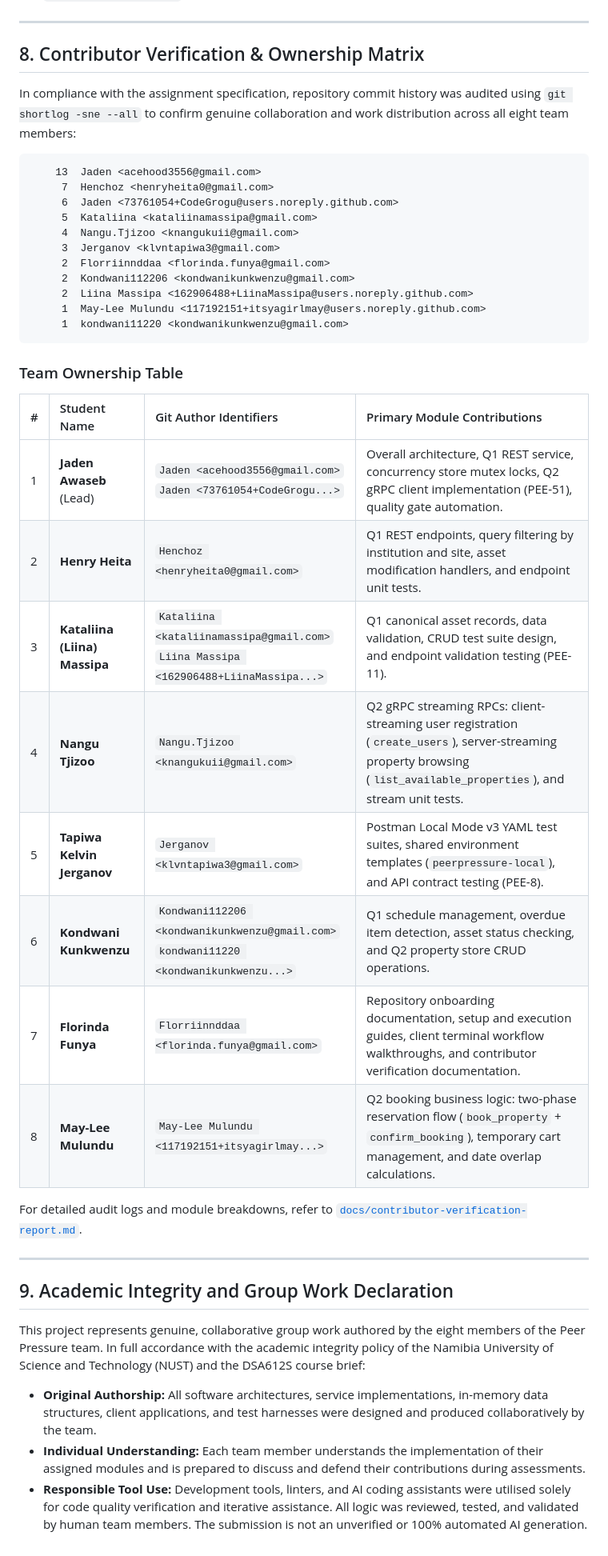
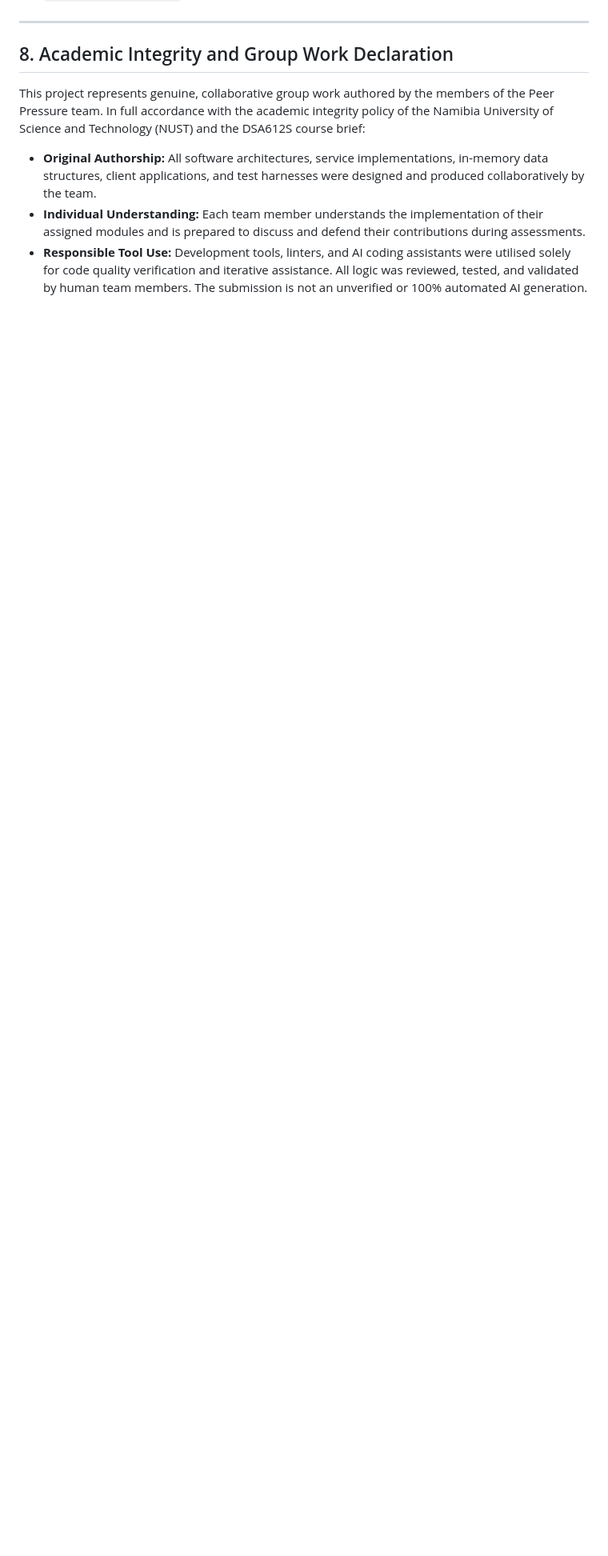
Before and after one commit to CodeGrogu/DSA-Assignment, a Markdown page: README.md, the part around one of its changes. Shown at 80% size. Rendered like a GitHub page; blank space fills up the shorter version.

````diff
--- a/README.md
+++ b/README.md
@@ -281,44 +281,9 @@ The repository includes a version-controlled Postman test suite under `postman/`
 
 ---
 
-## 8. Contributor Verification & Ownership Matrix
+## 8. Academic Integrity and Group Work Declaration
 
-In compliance with the assignment specification, repository commit history was audited using `git shortlog -sne --all` to confirm genuine collaboration and work distribution across all eight team members:
-
-```text
-    13  Jaden <acehood3556@gmail.com>
-     7  Henchoz <henryheita0@gmail.com>
-     6  Jaden <73761054+CodeGrogu@users.noreply.github.com>
-     5  Kataliina <kataliinamassipa@gmail.com>
-     4  Nangu.Tjizoo <knangukuii@gmail.com>
-     3  Jerganov <klvntapiwa3@gmail.com>
-     2  Florriinnddaa <florinda.funya@gmail.com>
-     2  Kondwani112206 <kondwanikunkwenzu@gmail.com>
-     2  Liina Massipa <162906488+LiinaMassipa@users.noreply.github.com>
-     1  May-Lee Mulundu <117192151+itsyagirlmay@users.noreply.github.com>
-     1  kondwani11220 <kondwanikunkwenzu@gmail.com>
-```
-
-### Team Ownership Table
-
-| # | Student Name | Git Author Identifiers | Primary Module Contributions |
-| :- | :--- | :--- | :--- |
-| 1 | **Jaden Awaseb** (Lead) | `Jaden <acehood3556@gmail.com>`<br>`Jaden <73761054+CodeGrogu...>` | Overall architecture, Q1 REST service, concurrency store mutex locks, Q2 gRPC client implementation (PEE-51), quality gate automation. |
-| 2 | **Henry Heita** | `Henchoz <henryheita0@gmail.com>` | Q1 REST endpoints, query filtering by institution and site, asset modification handlers, and endpoint unit tests. |
-| 3 | **Kataliina (Liina) Massipa** | `Kataliina <kataliinamassipa@gmail.com>`<br>`Liina Massipa <162906488+LiinaMassipa...>` | Q1 canonical asset records, data validation, CRUD test suite design, and endpoint validation testing (PEE-11). |
-| 4 | **Nangu Tjizoo** | `Nangu.Tjizoo <knangukuii@gmail.com>` | Q2 gRPC streaming RPCs: client-streaming user registration (`create_users`), server-streaming property browsing (`list_available_properties`), and stream unit tests. |
-| 5 | **Tapiwa Kelvin Jerganov** | `Jerganov <klvntapiwa3@gmail.com>` | Postman Local Mode v3 YAML test suites, shared environment templates (`peerpressure-local`), and API contract testing (PEE-8). |
-| 6 | **Kondwani Kunkwenzu** | `Kondwani112206 <kondwanikunkwenzu@gmail.com>`<br>`kondwani11220 <kondwanikunkwenzu...>` | Q1 schedule management, overdue item detection, asset status checking, and Q2 property store CRUD operations. |
-| 7 | **Florinda Funya** | `Florriinnddaa <florinda.funya@gmail.com>` | Repository onboarding documentation, setup and execution guides, client terminal workflow walkthroughs, and contributor verification documentation. |
-| 8 | **May-Lee Mulundu** | `May-Lee Mulundu <117192151+itsyagirlmay...>` | Q2 booking business logic: two-phase reservation flow (`book_property` + `confirm_booking`), temporary cart management, and date overlap calculations. |
-
-For detailed audit logs and module breakdowns, refer to [`docs/contributor-verification-report.md`](file:///c:/Users/Jaden/Documents/Programming/University/DSA/DSA-Assignment/docs/contributor-verification-report.md).
-
----
-
-## 9. Academic Integrity and Group Work Declaration
-
-This project represents genuine, collaborative group work authored by the eight members of the Peer Pressure team. In full accordance with the academic integrity policy of the Namibia University of Science and Technology (NUST) and the DSA612S course brief:
+This project represents genuine, collaborative group work authored by the members of the Peer Pressure team. In full accordance with the academic integrity policy of the Namibia University of Science and Technology (NUST) and the DSA612S course brief:
 
 - **Original Authorship:** All software architectures, service implementations, in-memory data structures, client applications, and test harnesses were designed and produced collaboratively by the team.
 - **Individual Understanding:** Each team member understands the implementation of their assigned modules and is prepared to discuss and defend their contributions during assessments.
````
Also changed, not shown: other parts of README.md (+1 -1 lines), docs/contributor-verification-report.md (deleted, +0 -66 lines).
